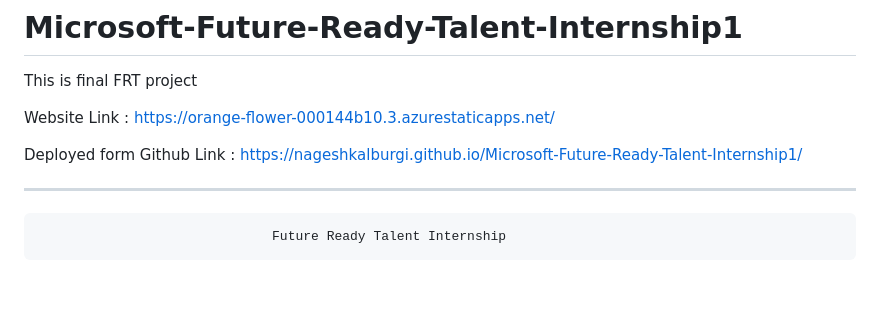
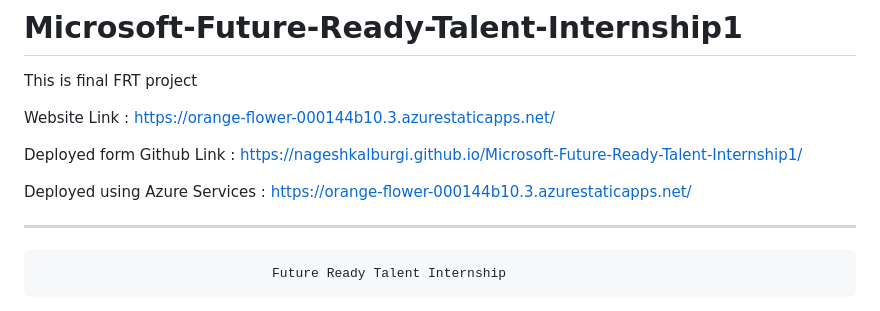
Before and after one commit to nageshkalburgi/Microsoft-Future-Ready-Talent-Internship1, a Markdown page: README.md, the part around the change. Drawn GitHub-style; blank space fills up the shorter version.

```diff
--- a/README.md
+++ b/README.md
@@ -4,6 +4,8 @@ This is final FRT project
 Website Link : https://orange-flower-000144b10.3.azurestaticapps.net/
 
 Deployed form Github Link :  https://nageshkalburgi.github.io/Microsoft-Future-Ready-Talent-Internship1/
+
+Deployed using Azure Services : https://orange-flower-000144b10.3.azurestaticapps.net/
 
 _______________________________________________________________________________________________________________________________
                                   Future Ready Talent Internship
```
